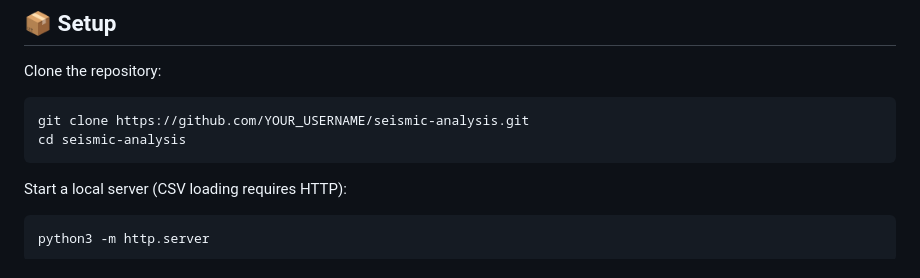
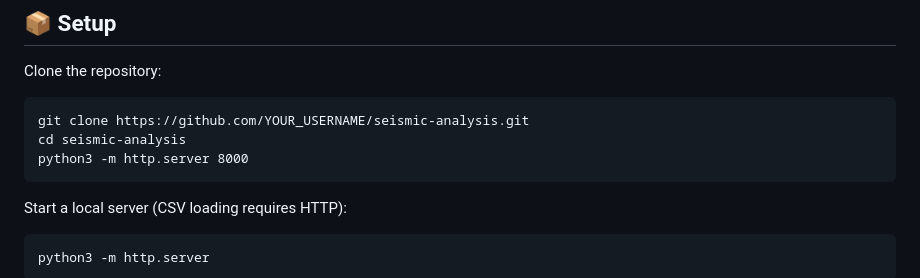
Before and after one commit to YellowElephantHive/cpsc6030-seismic-analysis, a Markdown page: README.md, the part around the change. GitHub-like rendering.

Commit message:
Include command to start local HTTP server
Add command to start a local server for CSV loading

````diff
--- a/README.md
+++ b/README.md
@@ -128,6 +128,7 @@ Clone the repository:
 ```
 git clone https://github.com/YOUR_USERNAME/seismic-analysis.git
 cd seismic-analysis
+python3 -m http.server 8000
 ```
 
 Start a local server (CSV loading requires HTTP):
````
